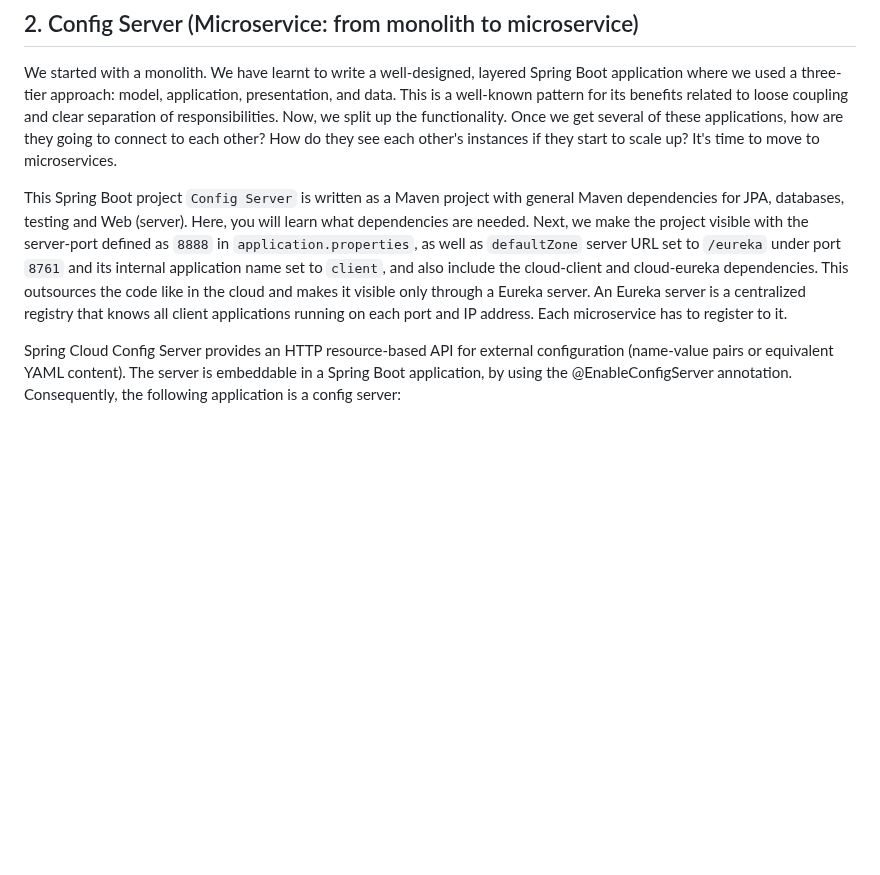
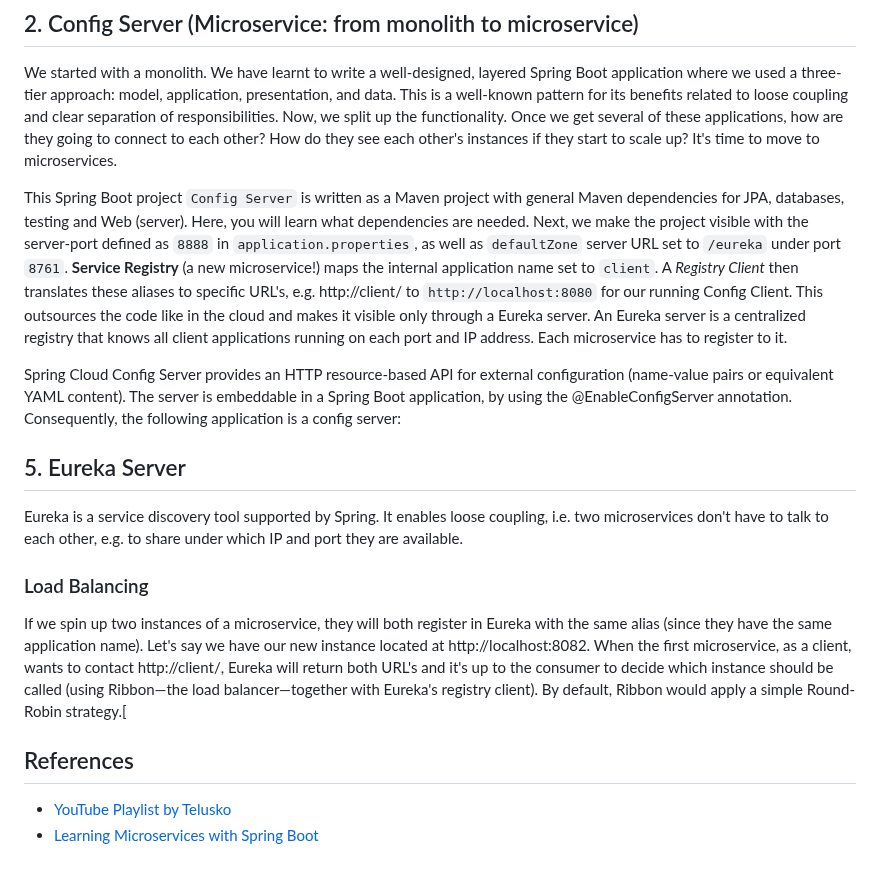
Before and after one commit to ajitagupta/book-library-crud-api, a Markdown page: README.md, the part around the change. Rendered like a GitHub page; blank space fills up the shorter version.

```diff
--- a/README.md
+++ b/README.md
@@ -53,6 +53,18 @@ We run the application by specifying a portnumber (e.g. `8080`) in `application.
 
 We started with a monolith. We have learnt to write a well-designed, layered Spring Boot application where we used a three-tier approach: model, application, presentation, and data. This is a well-known pattern for its benefits related to loose coupling and clear separation of responsibilities. Now, we split up the functionality. Once we get several of these applications, how are they going to connect to each other? How do they see each other's instances if they start to scale up? It's time to move to microservices.
 
-This Spring Boot project `Config Server` is written as a Maven project with general Maven dependencies for JPA, databases, testing and Web (server). Here, you will learn what dependencies are needed. Next, we make the project visible with the server-port defined as `8888` in `application.properties`, as well as `defaultZone` server URL set to `/eureka` under port `8761` and its internal application name set to `client`, and also include the cloud-client and cloud-eureka dependencies. This outsources the code like in the cloud and makes it visible only through a Eureka server. An Eureka server is a centralized registry that knows all client applications running on each port and IP address. Each microservice has to register to it.
+This Spring Boot project `Config Server` is written as a Maven project with general Maven dependencies for JPA, databases, testing and Web (server). Here, you will learn what dependencies are needed. Next, we make the project visible with the server-port defined as `8888` in `application.properties`, as well as `defaultZone` server URL set to `/eureka` under port `8761`. **Service Registry** (a new microservice!) maps the internal application name set to `client`. A *Registry Client* then translates these aliases to specific URL's, e.g. http://client/ to `http://localhost:8080` for our running Config Client. This outsources the code like in the cloud and makes it visible only through a Eureka server. An Eureka server is a centralized registry that knows all client applications running on each port and IP address. Each microservice has to register to it.
 
 Spring Cloud Config Server provides an HTTP resource-based API for external configuration (name-value pairs or equivalent YAML content). The server is embeddable in a Spring Boot application, by using the @EnableConfigServer annotation. Consequently, the following application is a config server:
+
+## 5. Eureka Server
+
+Eureka is a service discovery tool supported by Spring. It enables loose coupling, i.e. two microservices don't have to talk to each other, e.g. to share under which IP and port they are available.
+
+### Load Balancing
+
+If we spin up two instances of a microservice, they will both register in Eureka with the same alias (since they have the same application name). Let's say we have our new instance located at http://localhost:8082. When the first microservice, as a client, wants to contact http://client/, Eureka will return both URL's and it's up to the consumer to decide which instance should be called (using Ribbon—the load balancer—together with Eureka's registry client). By default, Ribbon would apply a simple Round-Robin strategy.[
+
+## References
+- [YouTube Playlist by Telusko](https://www.youtube.com/watch?v=3WqDbU_Xnu4&list=PLsyeobzWxl7rRyGcqgZ3MP5pWGPwUvprI)
+- [Learning Microservices with Spring Boot](https://www.amazon.com/Learn-Microservices-Spring-Boot-Containerization/dp/1484261305/ref=sr_1_1?crid=9U8WG19NS9E7&keywords=learning+microservices+with+spring+boot&qid=1704288545&sprefix=learning+microservi%2Caps%2C211&sr=8-1)
```
